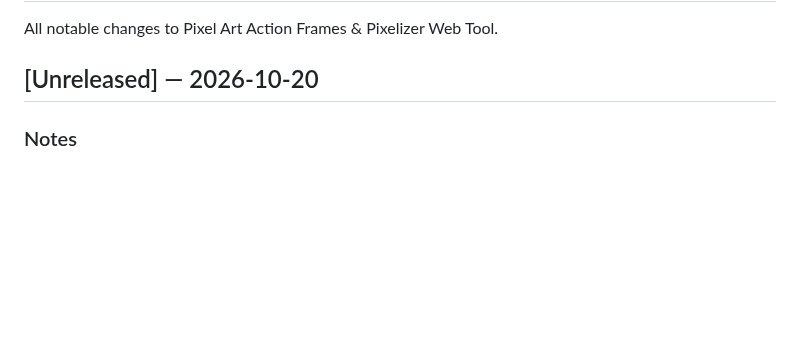
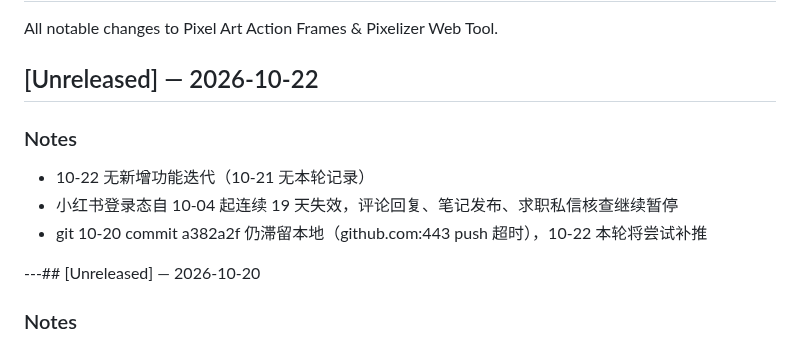
Before and after one commit to andrewlff/pixel-art-site, a Markdown page: CHANGELOG.md, the part around the change. Rendered like a GitHub page; blank space fills up the shorter version.

Commit message:
docs: changelog 2026-10-22 - xhs login outage day 19, no new iteration

```diff
--- a/CHANGELOG.md
+++ b/CHANGELOG.md
@@ -3,7 +3,14 @@
 All notable changes to Pixel Art Action Frames & Pixelizer Web Tool.
 
 
-## [Unreleased] — 2026-10-20
+## [Unreleased] — 2026-10-22
+
+### Notes
+- 10-22 无新增功能迭代（10-21 无本轮记录）
+- 小红书登录态自 10-04 起连续 19 天失效，评论回复、笔记发布、求职私信核查继续暂停
+- git 10-20 commit a382a2f 仍滞留本地（github.com:443 push 超时），10-22 本轮将尝试补推
+
+---## [Unreleased] — 2026-10-20
 
 ### Notes
 - 10-20 无新增功能迭代（10-18、10-19 无本轮记录）
```
